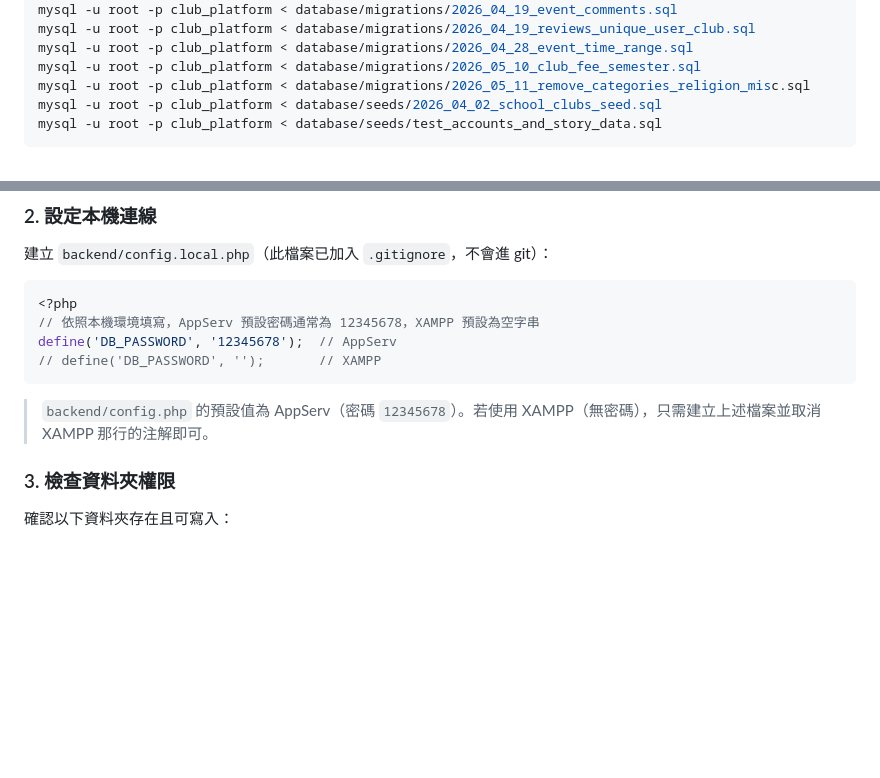
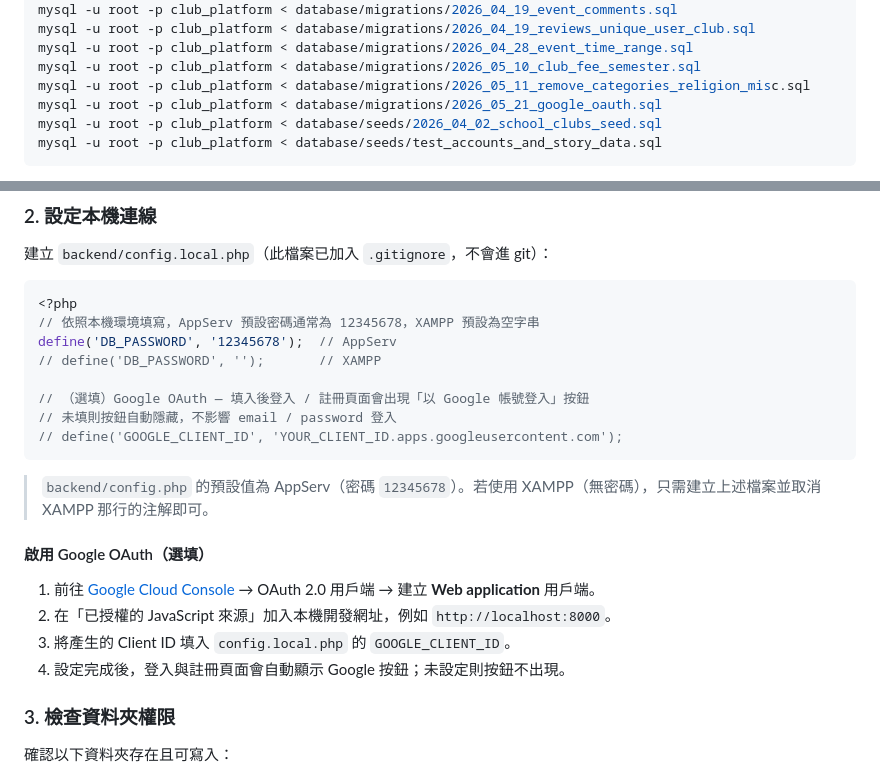
Before and after one commit to sugarwayyyyy/work, a Markdown page: QUICKSTART.md, 2 parts joined by grey strips. Drawn GitHub-style; blank space fills up the shorter version.

````diff
--- a/QUICKSTART.md
+++ b/QUICKSTART.md
@@ -40,6 +40,7 @@ mysql -u root -p club_platform < database/migrations/2026_04_19_reviews_unique_u
 mysql -u root -p club_platform < database/migrations/2026_04_28_event_time_range.sql
 mysql -u root -p club_platform < database/migrations/2026_05_10_club_fee_semester.sql
 mysql -u root -p club_platform < database/migrations/2026_05_11_remove_categories_religion_misc.sql
+mysql -u root -p club_platform < database/migrations/2026_05_21_google_oauth.sql
 mysql -u root -p club_platform < database/seeds/2026_04_02_school_clubs_seed.sql
 mysql -u root -p club_platform < database/seeds/test_accounts_and_story_data.sql
 ```
@@ -57,9 +58,20 @@ mysql -u root -p club_platform < database/seeds/test_accounts_and_story_data.sql
 // 依照本機環境填寫，AppServ 預設密碼通常為 12345678，XAMPP 預設為空字串
 define('DB_PASSWORD', '12345678');  // AppServ
 // define('DB_PASSWORD', '');       // XAMPP
+
+// （選填）Google OAuth — 填入後登入 / 註冊頁面會出現「以 Google 帳號登入」按鈕
+// 未填則按鈕自動隱藏，不影響 email / password 登入
+// define('GOOGLE_CLIENT_ID', 'YOUR_CLIENT_ID.apps.googleusercontent.com');
 ```
 
 > `backend/config.php` 的預設值為 AppServ（密碼 `12345678`）。若使用 XAMPP（無密碼），只需建立上述檔案並取消 XAMPP 那行的注解即可。
+
+#### 啟用 Google OAuth（選填）
+
+1. 前往 [Google Cloud Console](https://console.cloud.google.com/) → OAuth 2.0 用戶端 → 建立 **Web application** 用戶端。
+2. 在「已授權的 JavaScript 來源」加入本機開發網址，例如 `http://localhost:8000`。
+3. 將產生的 Client ID 填入 `config.local.php` 的 `GOOGLE_CLIENT_ID`。
+4. 設定完成後，登入與註冊頁面會自動顯示 Google 按鈕；未設定則按鈕不出現。
 
 ### 3. 檢查資料夾權限
 確認以下資料夾存在且可寫入：
````
Also changed, not shown: README.md (+8 -1 lines).
